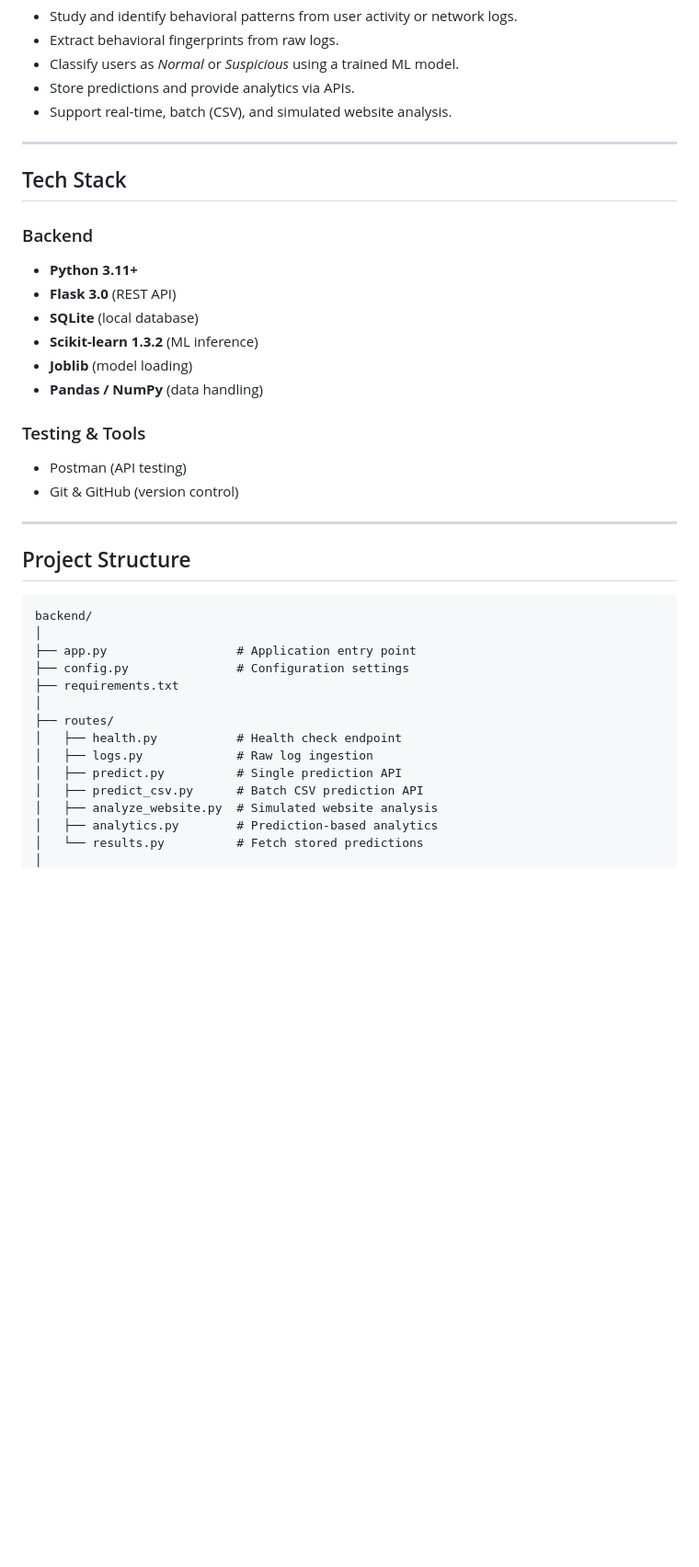
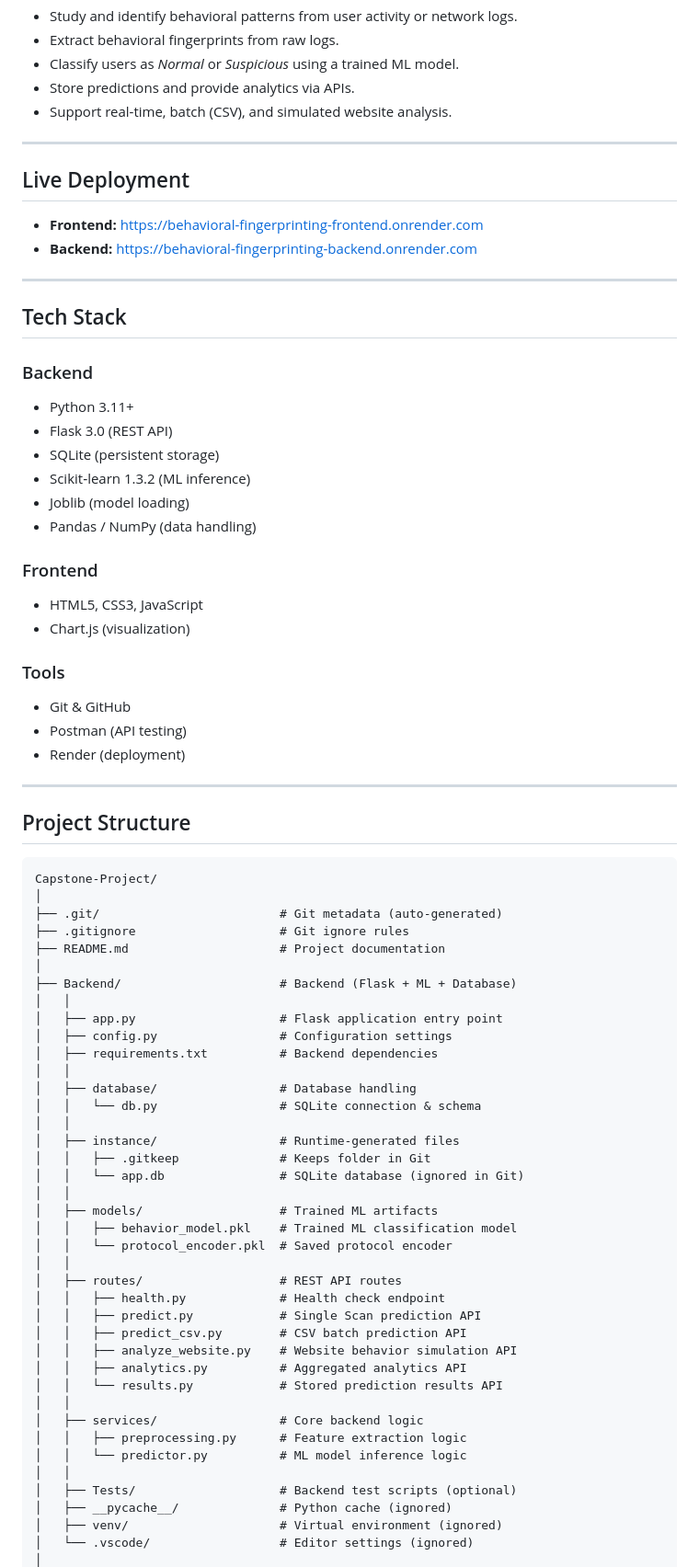
Before and after one commit to Srikardrdo2026/Capstone-Project, a Markdown page: README.md, the part around one of its changes. Shown at 92% size. Drawn GitHub-style; blank space fills up the shorter version.

````diff
--- a/README.md
+++ b/README.md
@@ -18,39 +18,73 @@ The backend is **fully implemented and tested**. The frontend visualization is i
 
 ---
 
+## Live Deployment
+- **Frontend:** https://behavioral-fingerprinting-frontend.onrender.com
+- **Backend:** https://behavioral-fingerprinting-backend.onrender.com
+
+---
+
 ## Tech Stack
 
 ### Backend
+- Python 3.11+
+- Flask 3.0 (REST API)
+- SQLite (persistent storage)
+- Scikit‑learn 1.3.2 (ML inference)
+- Joblib (model loading)
+- Pandas / NumPy (data handling)
 
-- **Python 3.11+**
-- **Flask 3.0** (REST API)
-- **SQLite** (local database)
-- **Scikit-learn 1.3.2** (ML inference)
-- **Joblib** (model loading)
-- **Pandas / NumPy** (data handling)
+### Frontend
+- HTML5, CSS3, JavaScript
+- Chart.js (visualization)
 
-### Testing & Tools
-
+### Tools
+- Git & GitHub
 - Postman (API testing)
-- Git & GitHub (version control)
+- Render (deployment)
 
 ---
 
 ## Project Structure
 
 ```text
-backend/
+Capstone-Project/
 │
-├── app.py                  # Application entry point
-├── config.py               # Configuration settings
-├── requirements.txt
+├── .git/                         # Git metadata (auto-generated)
+├── .gitignore                    # Git ignore rules
+├── README.md                     # Project documentation
 │
-├── routes/
-│   ├── health.py           # Health check endpoint
-│   ├── logs.py             # Raw log ingestion
-│   ├── predict.py          # Single prediction API
-│   ├── predict_csv.py      # Batch CSV prediction API
-│   ├── analyze_website.py  # Simulated website analysis
-│   ├── analytics.py        # Prediction-based analytics
-│   └── results.py          # Fetch stored predictions
+├── Backend/                      # Backend (Flask + ML + Database)
+│   │
+│   ├── app.py                    # Flask application entry point
+│   ├── config.py                 # Configuration settings
+│   ├── requirements.txt          # Backend dependencies
+│   │
+│   ├── database/                 # Database handling
+│   │   └── db.py                 # SQLite connection & schema
+│   │
+│   ├── instance/                 # Runtime-generated files
+│   │   ├── .gitkeep              # Keeps folder in Git
+│   │   └── app.db                # SQLite database (ignored in Git)
+│   │
+│   ├── models/                   # Trained ML artifacts
+│   │   ├── behavior_model.pkl    # Trained ML classification model
+│   │   └── protocol_encoder.pkl  # Saved protocol encoder
+│   │
+│   ├── routes/                   # REST API routes
+│   │   ├── health.py             # Health check endpoint
+│   │   ├── predict.py            # Single Scan prediction API
+│   │   ├── predict_csv.py        # CSV batch prediction API
+│   │   ├── analyze_website.py    # Website behavior simulation API
+│   │   ├── analytics.py          # Aggregated analytics API
+│   │   └── results.py            # Stored prediction results API
+│   │
+│   ├── services/                 # Core backend logic
+│   │   ├── preprocessing.py      # Feature extraction logic
+│   │   └── predictor.py          # ML model inference logic
+│   │
+│   ├── Tests/                    # Backend test scripts (optional)
+│   ├── __pycache__/              # Python cache (ignored)
+│   ├── venv/                     # Virtual environment (ignored)
+│   └── .vscode/                  # Editor settings (ignored)
 │
````
Also changed, not shown: other parts of README.md (+42 -81 lines).
